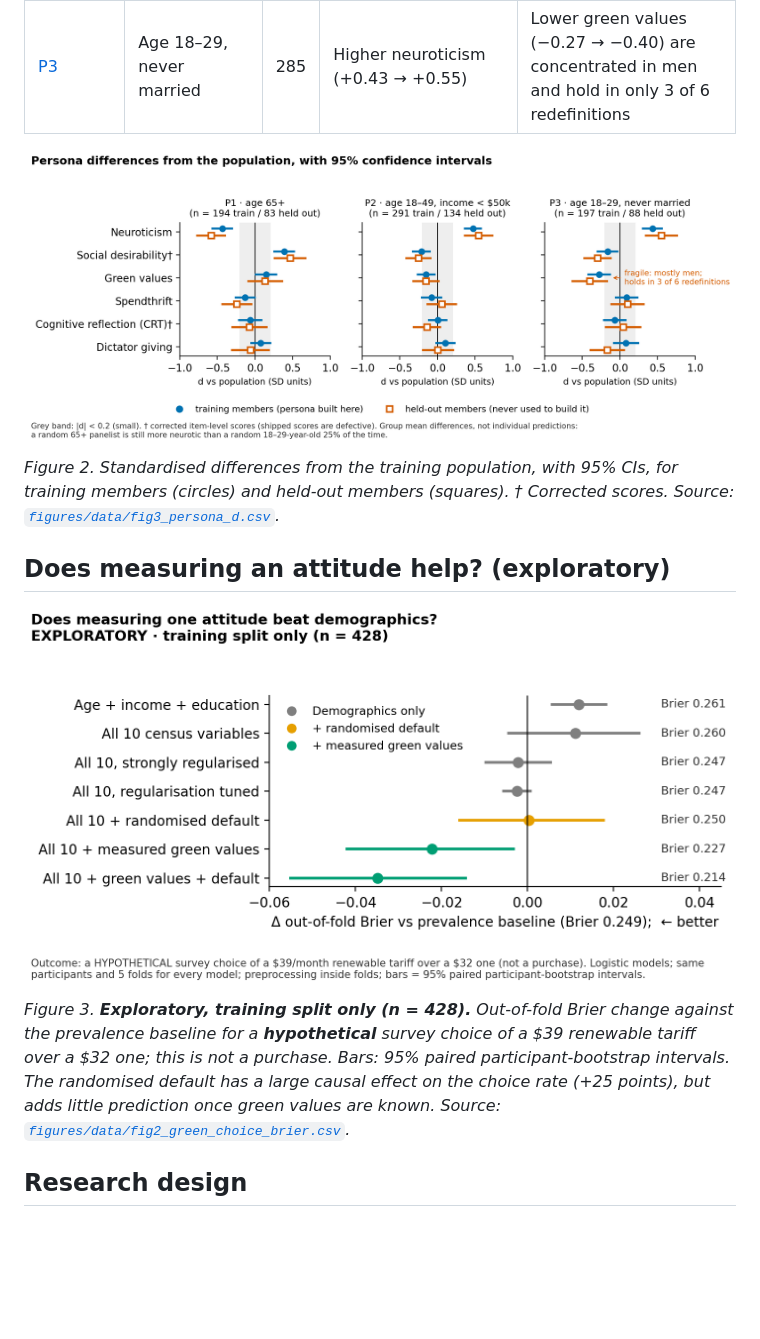
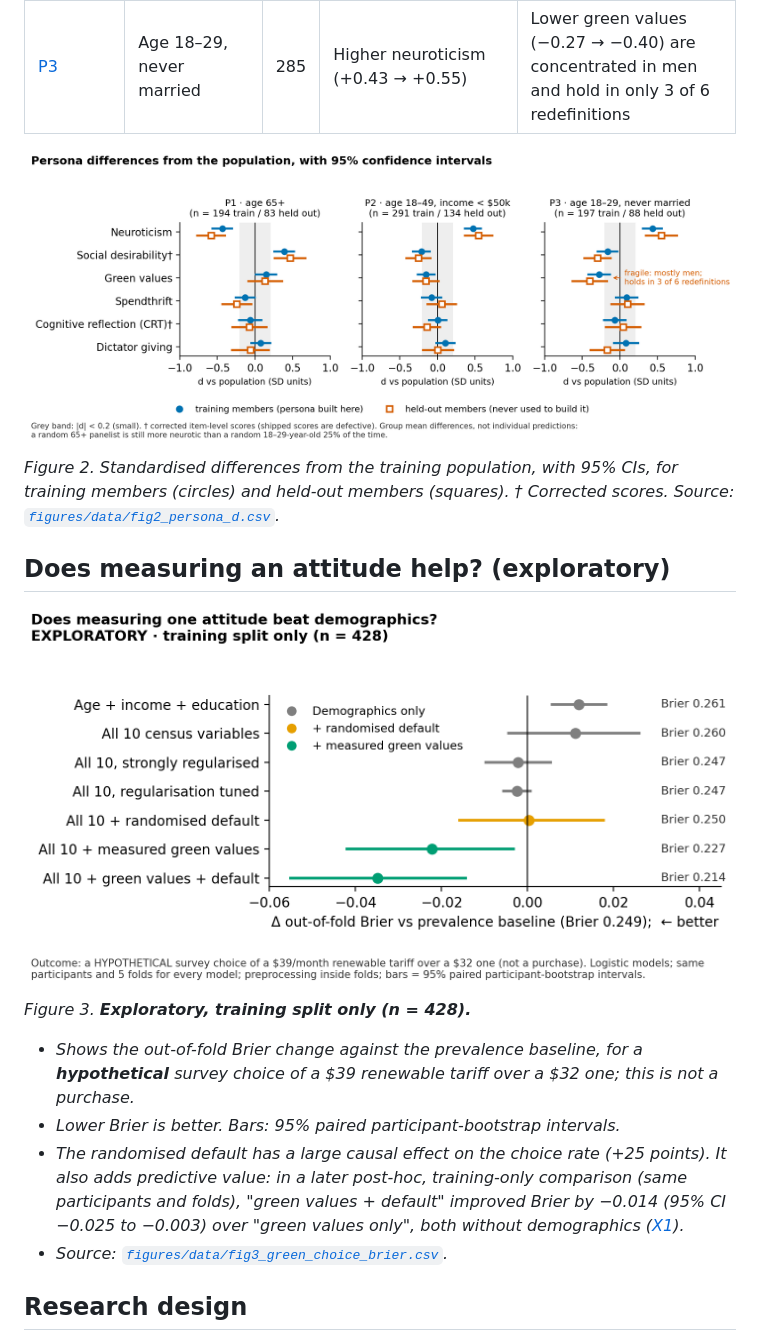
Before and after one commit to GaganaMD/InsideOut, a Markdown page: README.md, the part around one of its changes. Rendered like a GitHub page; blank space fills up the shorter version.

```diff
--- a/README.md
+++ b/README.md
@@ -34,15 +38,19 @@ Membership is defined only by census-observable facts. Each card fits on one pag
 | [P2](reports/personas/P2_under50_income_below_50k.md) | Age 18–49, household income < $50k | 425 | Higher neuroticism (+0.47 → +0.55), within every age band | "More spendthrift" falsified; "budget-constrained green chooser" failed the holdout |
 | [P3](reports/personas/P3_young_never_married.md) | Age 18–29, never married | 285 | Higher neuroticism (+0.43 → +0.55) | Lower green values (−0.27 → −0.40) are concentrated in men and hold in only 3 of 6 redefinitions |
 
-![Persona differences with confidence intervals](figures/fig3_persona_d.png)
+![Persona differences with confidence intervals](figures/fig2_persona_d.png)
 
-*Figure 2. Standardised differences from the training population, with 95% CIs, for training members (circles) and held-out members (squares). † Corrected scores. Source: [`figures/data/fig3_persona_d.csv`](figures/data/fig3_persona_d.csv).*
+*Figure 2. Standardised differences from the training population, with 95% CIs, for training members (circles) and held-out members (squares). † Corrected scores. Source: [`figures/data/fig2_persona_d.csv`](figures/data/fig2_persona_d.csv).*
 
 ## Does measuring an attitude help? (exploratory)
 
-![Green-choice prediction: Brier change vs baseline](figures/fig2_green_choice_brier.png)
+![Green-choice prediction: Brier change vs baseline](figures/fig3_green_choice_brier.png)
 
-*Figure 3. **Exploratory, training split only (n = 428).** Out-of-fold Brier change against the prevalence baseline for a **hypothetical** survey choice of a $39 renewable tariff over a $32 one; this is not a purchase. Bars: 95% paired participant-bootstrap intervals. The randomised default has a large causal effect on the choice rate (+25 points), but adds little prediction once green values are known. Source: [`figures/data/fig2_green_choice_brier.csv`](figures/data/fig2_green_choice_brier.csv).*
+*Figure 3. **Exploratory, training split only (n = 428).***
+- *Shows the out-of-fold Brier change against the prevalence baseline, for a **hypothetical** survey choice of a $39 renewable tariff over a $32 one; this is not a purchase.*
+- *Lower Brier is better. Bars: 95% paired participant-bootstrap intervals.*
+- *The randomised default has a large causal effect on the choice rate (+25 points). It also adds predictive value: in a later post-hoc, training-only comparison (same participants and folds), "green values + default" improved Brier by −0.014 (95% CI −0.025 to −0.003) over "green values only", both without demographics ([X1](research_frontier/04_experiment_designs.md)).*
+- *Source: [`figures/data/fig3_green_choice_brier.csv`](figures/data/fig3_green_choice_brier.csv).*
 
 ## Research design
 
```
Also changed, not shown: other parts of README.md (+5 -1 lines), reports/memo.md (+1 -1 lines), figures/fig1_heldout_r2.png, figures/fig2_persona_d.png (renamed from figures/fig3_persona_d.png), figures/fig3_green_choice_brier.png (renamed from figures/fig2_green_choice_brier.png), 10 other files.
